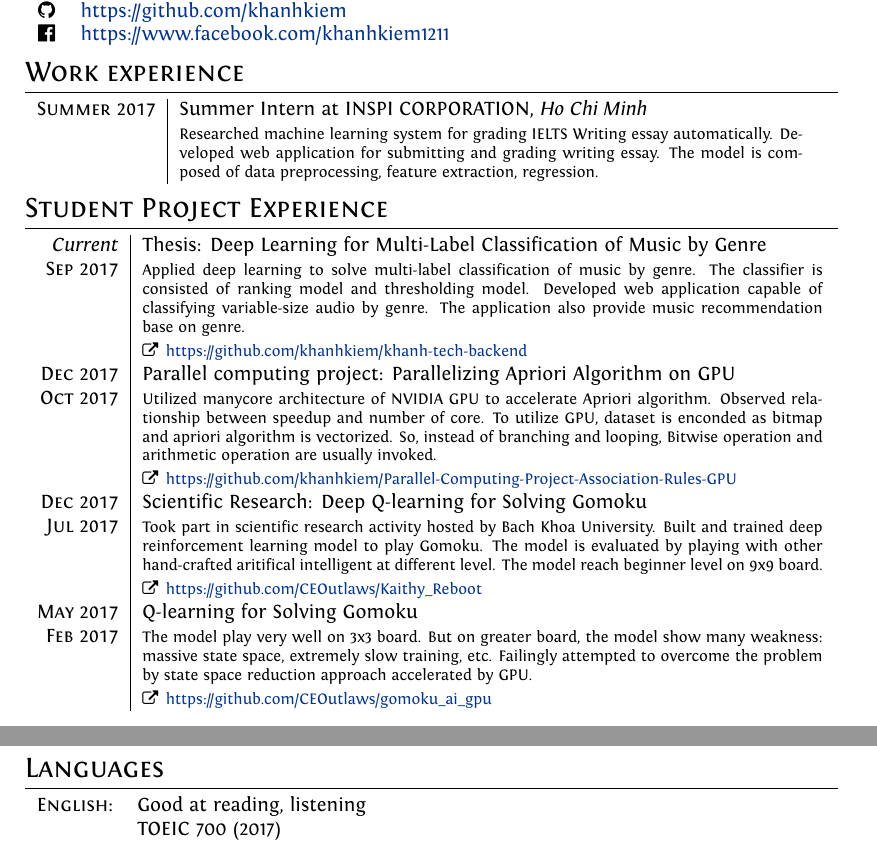
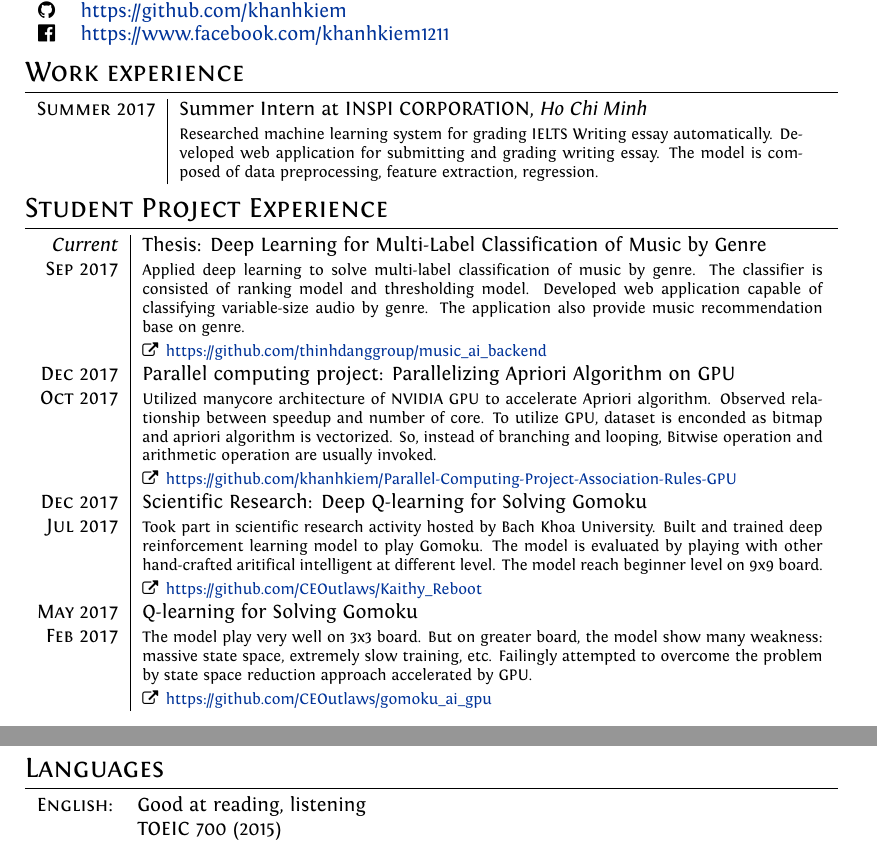
Before and after one commit to khanhkiem/cv, a LaTeX CV (cv.tex): two parts of page 1 of 2, joined at a grey line, cut so that both start at the same text. Compiled offline with XeLaTeX.

Commit message:
update cv

```diff
--- a/cv.tex
+++ b/cv.tex
@@ -97,7 +97,7 @@ ItalicFont = Fontin-Italic.otf
 \begin{tabular}{r|p{12cm}}
 	\emph{Current} & Thesis: Deep Learning for Multi-Label Classification of Music by Genre\\
 	\textsc{Sep 2017} & \footnotesize{Applied deep learning to solve multi-label classification of music by genre. The classifier is consisted of ranking model and thresholding model. Developed web application capable of classifying variable-size audio by genre. The application also provide music recommendation base on genre.} \\
-	& \footnotesize{\faExternalLink\, \href{https://github.com/khanhkiem/khanh-tech-backend}{https://github.com/khanhkiem/khanh-tech-backend}}\\
+	& \footnotesize{\faExternalLink\, \href{https://github.com/thinhdanggroup/music_ai_backend}{https://github.com/thinhdanggroup/music\_ai\_backend}}\\
 	\textsc{Dec 2017} & Parallel computing project: Parallelizing Apriori Algorithm on GPU\\
 	\textsc{Oct 2017} & \footnotesize{Utilized manycore architecture of NVIDIA GPU to accelerate Apriori algorithm. Observed relationship between speedup and number of core. To utilize GPU, dataset is enconded as bitmap and apriori algorithm is vectorized. So, instead of branching and looping, Bitwise operation and arithmetic operation are usually invoked.}	\\
 	& \footnotesize{\faExternalLink\, \href{https://github.com/khanhkiem/Parallel-Computing-Project-Association-Rules-GPU}{https://github.com/khanhkiem/Parallel-Computing-Project-Association-Rules-GPU}}\\
@@ -128,7 +128,7 @@ ItalicFont = Fontin-Italic.otf
 \section{Languages}
 \begin{tabular}{rl}
 	\textsc{English:}    & Good at reading, listening \\
-	                     & TOEIC 700 (2017)           \\
+	                     & TOEIC 700 (2015)           \\
 \end{tabular}
 
 \section{Skills}
```
